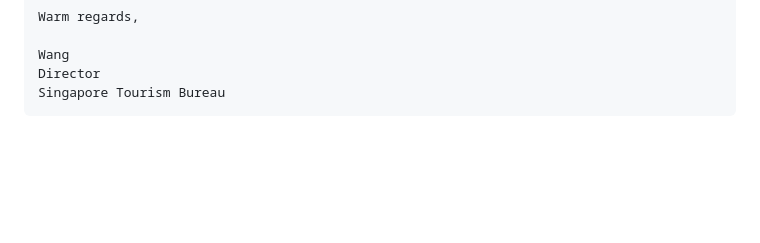
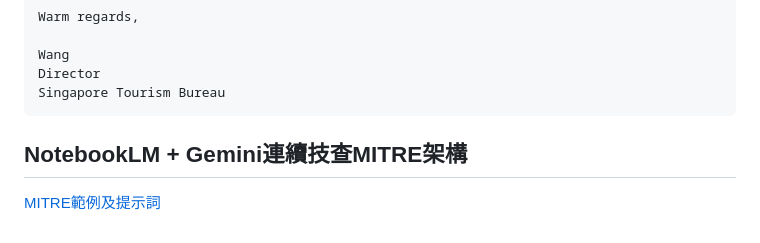
Before and after one commit to beartolove/mypages, a Markdown page: 20260325/README.md, the part around the change. Rendered like a GitHub page; blank space fills up the shorter version.

Commit message:
Add section for NotebookLM and MITRE framework

````diff
--- a/20260325/README.md
+++ b/20260325/README.md
@@ -78,3 +78,7 @@ Wang
 Director
 Singapore Tourism Bureau
 ```
+
+## NotebookLM + Gemini連續技查MITRE架構
+
+[MITRE範例及提示詞](https://docs.google.com/spreadsheets/d/1QSFkLpCMLKh6P3tPxtWVATNwbvHHyCUmBSOKqqRiAKE/edit?usp=drivesdk)
````
